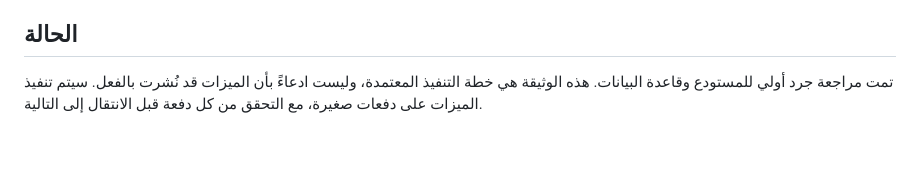
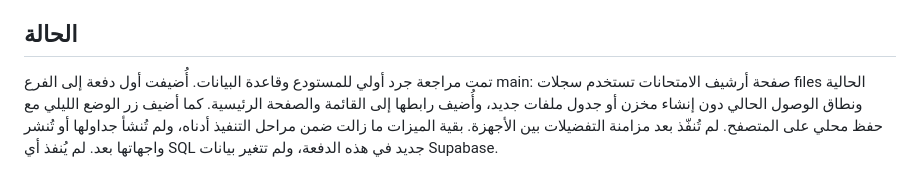
Before and after one commit to infocc404/infocc-Dz-404, a Markdown page: DEVELOPMENT_ROADMAP_AR.md, the part around the change. Rendered like a GitHub page; blank space fills up the shorter version.

Commit message:
docs: record first delivered platform enhancements

```diff
--- a/DEVELOPMENT_ROADMAP_AR.md
+++ b/DEVELOPMENT_ROADMAP_AR.md
@@ -91,4 +91,4 @@
 - تشغيل Supabase Security وPerformance Advisors بعد تغييرات قاعدة البيانات.
 
 ## الحالة
-تمت مراجعة جرد أولي للمستودع وقاعدة البيانات. هذه الوثيقة هي خطة التنفيذ المعتمدة، وليست ادعاءً بأن الميزات قد نُشرت بالفعل. سيتم تنفيذ الميزات على دفعات صغيرة، مع التحقق من كل دفعة قبل الانتقال إلى التالية.
+تمت مراجعة جرد أولي للمستودع وقاعدة البيانات. أُضيفت أول دفعة إلى الفرع main: صفحة أرشيف الامتحانات تستخدم سجلات files الحالية ونطاق الوصول الحالي دون إنشاء مخزن أو جدول ملفات جديد، وأُضيف رابطها إلى القائمة والصفحة الرئيسية. كما أضيف زر الوضع الليلي مع حفظ محلي على المتصفح. لم تُنفّذ بعد مزامنة التفضيلات بين الأجهزة. بقية الميزات ما زالت ضمن مراحل التنفيذ أدناه، ولم تُنشأ جداولها أو تُنشر واجهاتها بعد. لم يُنفذ أي SQL جديد في هذه الدفعة، ولم تتغير بيانات Supabase.
```
